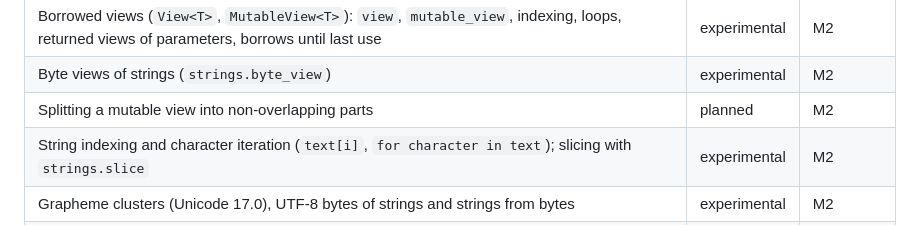
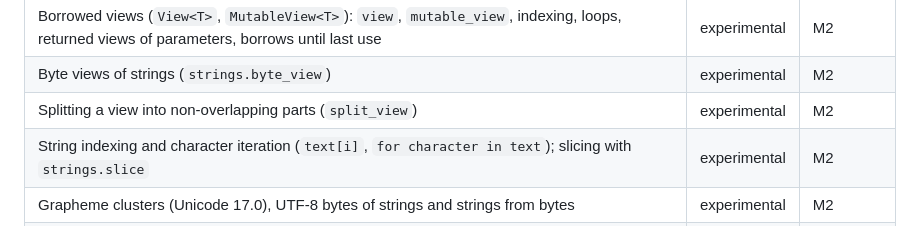
Before and after one commit to sayon-lang/docs.sayon-lang.org, a Markdown page: features.md, the part around the change. Drawn GitHub-style.

```diff
--- a/features.md
+++ b/features.md
@@ -43,7 +43,7 @@ Nothing is beta or stable yet. Milestones: M1 first usable release, M2 expressiv
 | Dictionary keys of any integer, boolean, string, or `nothing` type, and structures, enums, and unions of those | experimental | M2 |
 | Borrowed views (`View<T>`, `MutableView<T>`): `view`, `mutable_view`, indexing, loops, returned views of parameters, borrows until last use | experimental | M2 |
 | Byte views of strings (`strings.byte_view`) | experimental | M2 |
-| Splitting a mutable view into non-overlapping parts | planned | M2 |
+| Splitting a view into non-overlapping parts (`split_view`) | experimental | M2 |
 | String indexing and character iteration (`text[i]`, `for character in text`); slicing with `strings.slice` | experimental | M2 |
 | Grapheme clusters (Unicode 17.0), UTF-8 bytes of strings and strings from bytes | experimental | M2 |
 | `Shared`, `Weak`, `Cell`, `Mutex` | planned | M3 |
```
Also changed, not shown: implementation.md (+1 -1 lines), language.md (+17 -1 lines).
